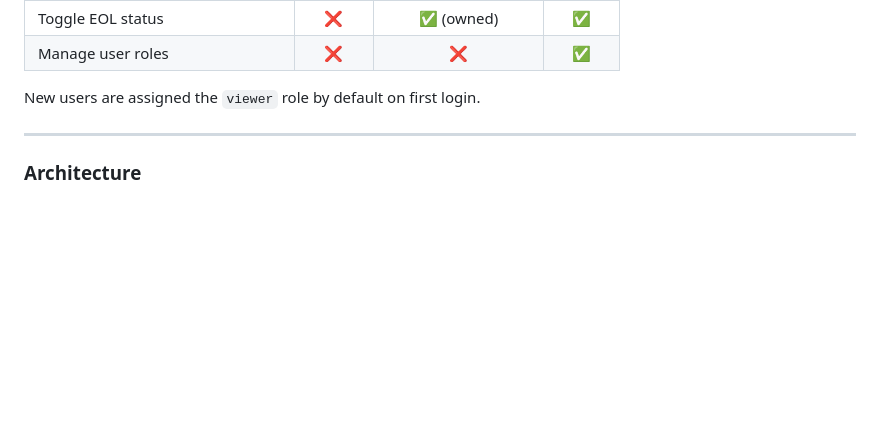
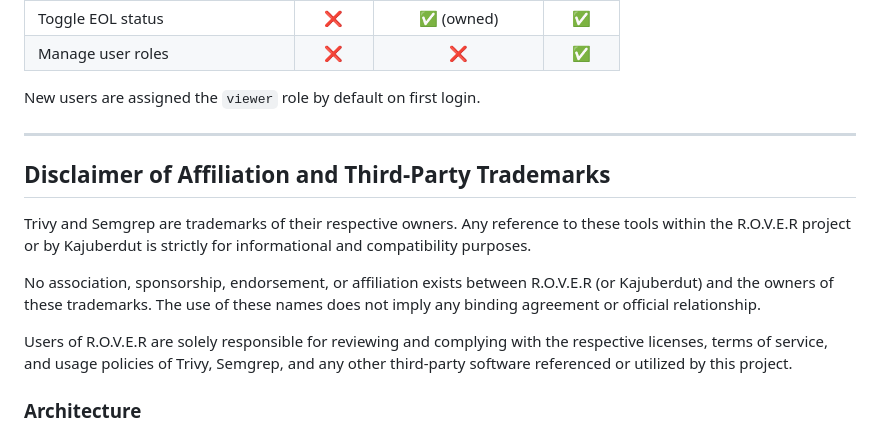
Before and after one commit to kajuberdut/ROVER, a Markdown page: README.md, the part around the change. GitHub-like rendering; blank space fills up the shorter version.

Commit message:
Add disclaimer for third-party trademarks
Added a disclaimer regarding affiliation and third-party trademarks for Trivy and Semgrep.

```diff
--- a/README.md
+++ b/README.md
@@ -74,6 +74,15 @@ New users are assigned the `viewer` role by default on first login.
 
 ---
 
+## Disclaimer of Affiliation and Third-Party Trademarks
+
+Trivy and Semgrep are trademarks of their respective owners. Any reference to these tools within the R.O.V.E.R project or by Kajuberdut is strictly for informational and compatibility purposes.
+
+No association, sponsorship, endorsement, or affiliation exists between R.O.V.E.R (or Kajuberdut) and the owners of these trademarks. The use of these names does not imply any binding agreement or official relationship.
+
+Users of R.O.V.E.R are solely responsible for reviewing and complying with the respective licenses, terms of service, and usage policies of Trivy, Semgrep, and any other third-party software referenced or utilized by this project.
+
+
 ### Architecture
 
 - **App Setup**: Falcon ASGI application instance with `RequireAuthMiddleware` that enforces OIDC session cookies on all routes.
```
